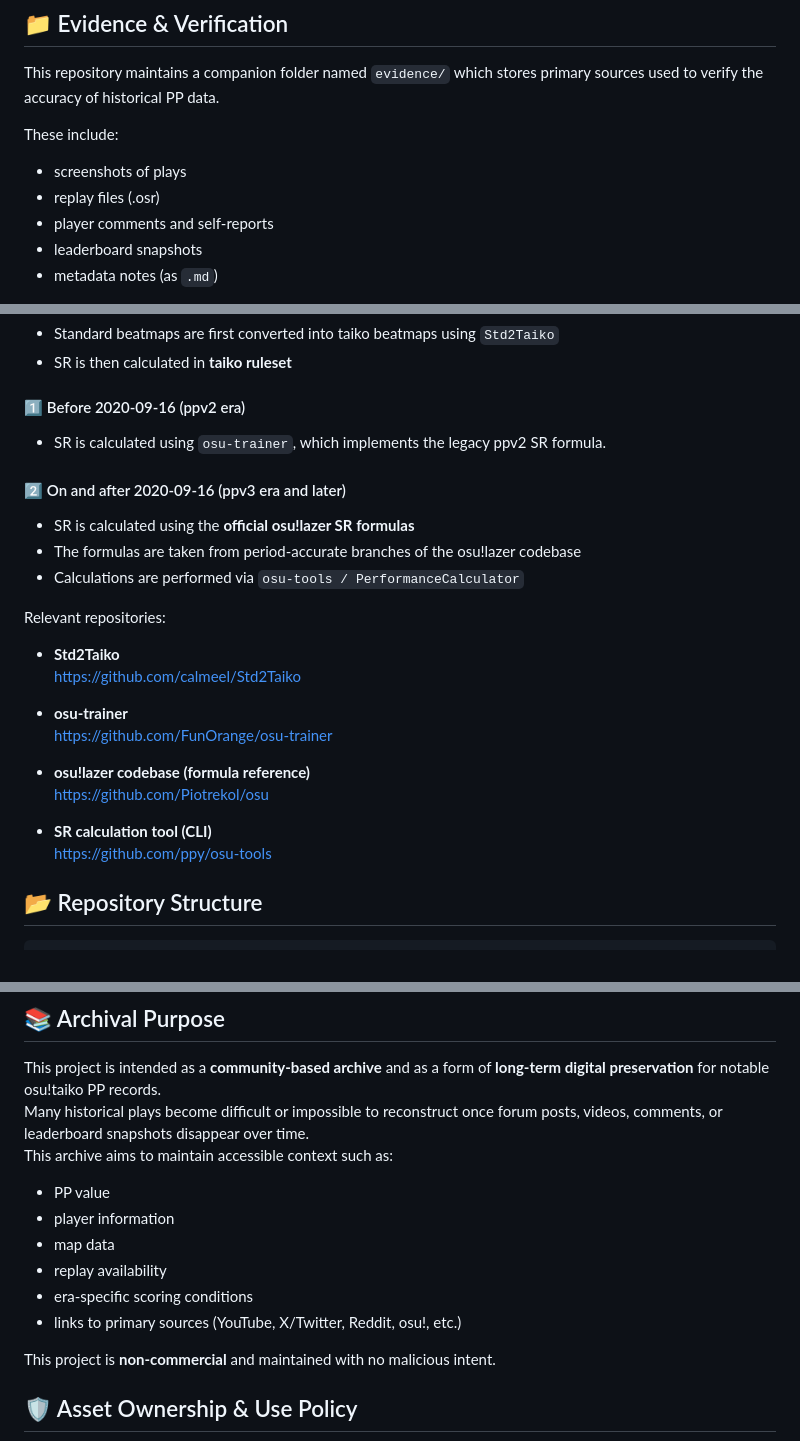
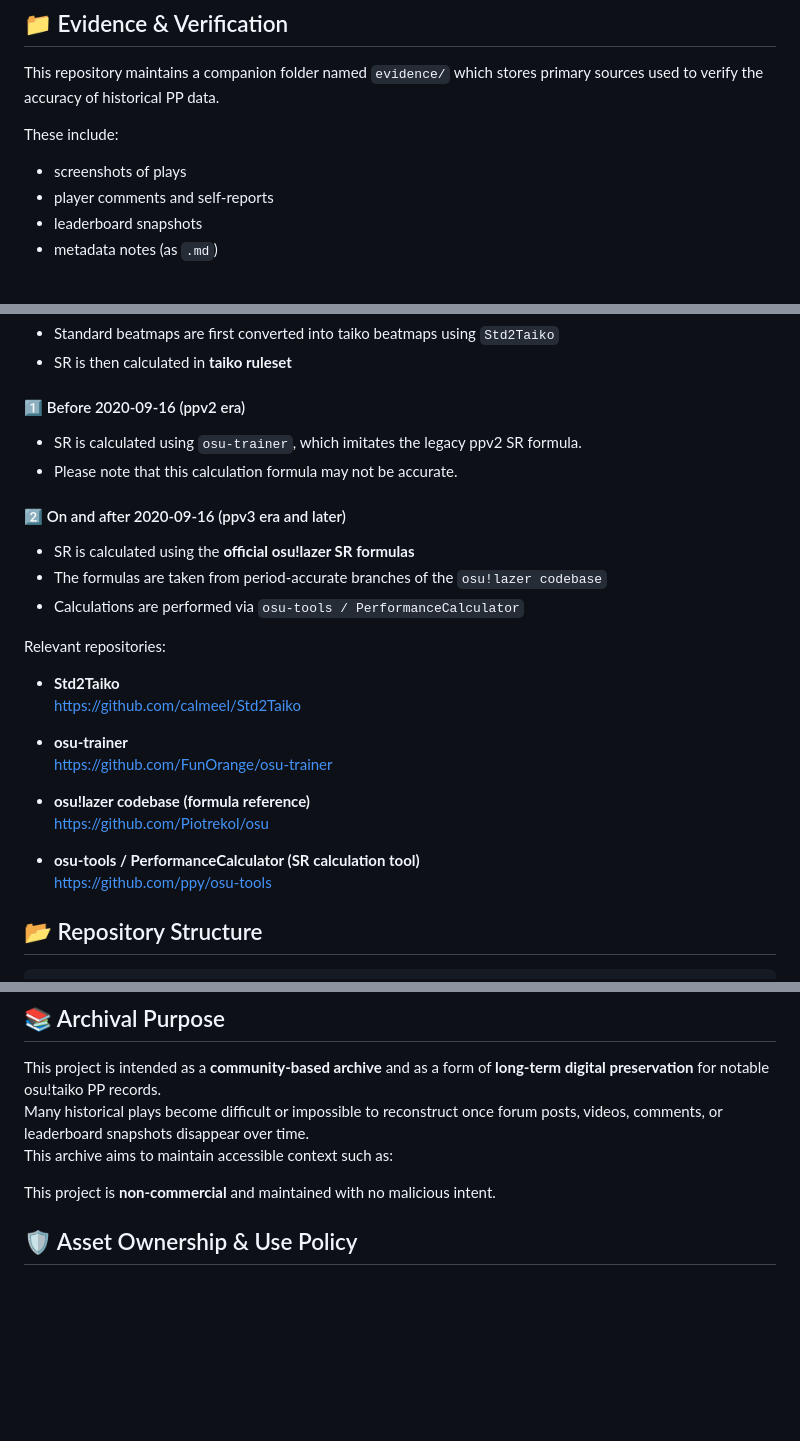
Before and after one commit to calmeel/osu-taiko-pp-record-history, a Markdown page: README.md, 3 parts joined by grey strips. GitHub-like rendering; blank space fills up the shorter version.

```diff
--- a/README.md
+++ b/README.md
@@ -43,7 +44,6 @@ primary sources used to verify the accuracy of historical PP data.
 These include:
 
 - screenshots of plays
-- replay files (.osr)
 - player comments and self-reports
 - leaderboard snapshots
 - metadata notes (as `.md`)
@@ -85,12 +84,13 @@ Therefore, the following workflow is used:
 
 #### 1️⃣ Before 2020-09-16 (ppv2 era)
 
-- SR is calculated using `osu-trainer`, which implements the legacy ppv2 SR formula.
+- SR is calculated using `osu-trainer`, which imitates the legacy ppv2 SR formula.
+- Please note that this calculation formula may not be accurate.
 
 #### 2️⃣ On and after 2020-09-16 (ppv3 era and later)
 
 - SR is calculated using the **official osu!lazer SR formulas**
-- The formulas are taken from period-accurate branches of the osu!lazer codebase
+- The formulas are taken from period-accurate branches of the `osu!lazer codebase`
 - Calculations are performed via `osu-tools / PerformanceCalculator`
 
 Relevant repositories:
@@ -104,7 +104,7 @@ Relevant repositories:
 - **osu!lazer codebase (formula reference)**
   https://github.com/Piotrekol/osu
 
-- **SR calculation tool (CLI)**
+- **osu-tools / PerformanceCalculator (SR calculation tool)**
   https://github.com/ppy/osu-tools
 
 
@@ -159,12 +157,6 @@ If you would like to contribute, you can open an issue or contact me directly.
 This project is intended as a **community-based archive** and as a form of **long-term digital preservation** for notable osu!taiko PP records.
 Many historical plays become difficult or impossible to reconstruct once forum posts, videos, comments, or leaderboard snapshots disappear over time.
 This archive aims to maintain accessible context such as:
-- PP value
-- player information
-- map data
-- replay availability
-- era-specific scoring conditions
-- links to primary sources (YouTube, X/Twitter, Reddit, osu!, etc.)
 
 This project is **non-commercial** and maintained with no malicious intent.
 
```
Also changed, not shown: other parts of README.md (+4 -17 lines), docs/logo.png (added), docs/screenshot_2.png (added).
